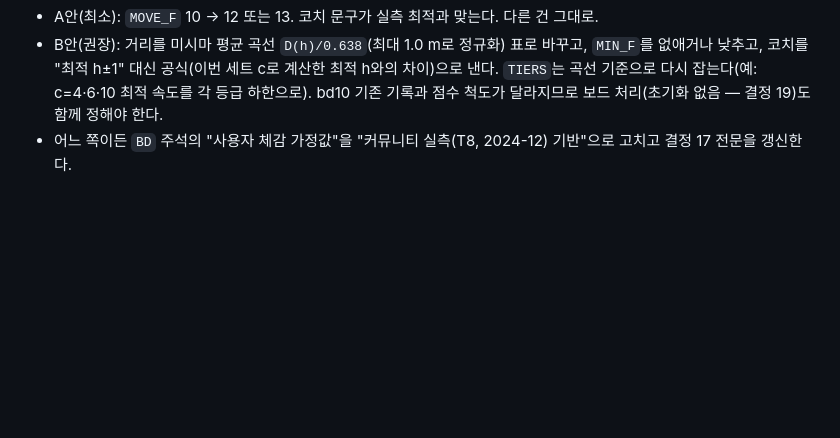
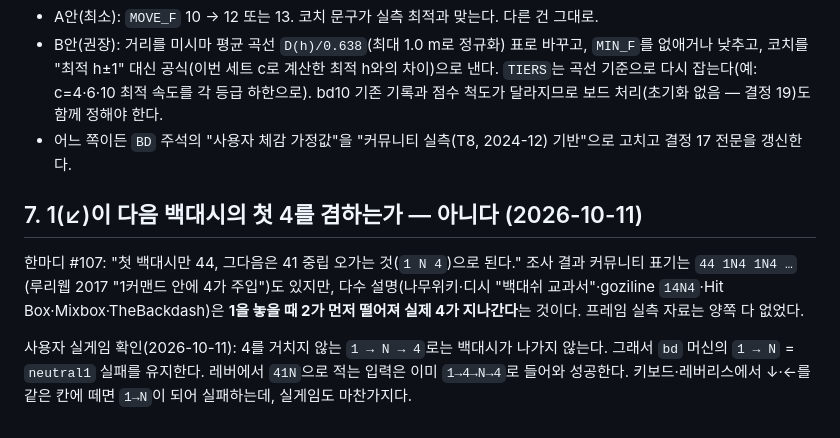
Before and after one commit to SinSeonghyeon/wave-ewgf-dojo, a Markdown page: .agents/docs/BACKDASH.md, the part around the change. Drawn GitHub-style; blank space fills up the shorter version.

Commit message:
docs: 백대시 1N4(1이 첫 4를 겸함) 검토 — 실게임 불가 확인, 판정 유지
Co-Authored-By: Claude Opus 5.5 (1M context) <noreply@anthropic.com>

```diff
--- a/.agents/docs/BACKDASH.md
+++ b/.agents/docs/BACKDASH.md
@@ -110,3 +110,9 @@ cthor의 보충: 12f 캔슬은 평균 속도는 조금 낫지만 첫 세트 동
 - A안(최소): `MOVE_F` 10 → 12 또는 13. 코치 문구가 실측 최적과 맞는다. 다른 건 그대로.
 - B안(권장): 거리를 미시마 평균 곡선 `D(h)/0.638`(최대 1.0 m로 정규화) 표로 바꾸고, `MIN_F`를 없애거나 낮추고, 코치를 "최적 h±1" 대신 공식(이번 세트 c로 계산한 최적 h와의 차이)으로 낸다. `TIERS`는 곡선 기준으로 다시 잡는다(예: c=4·6·10 최적 속도를 각 등급 하한으로). bd10 기존 기록과 점수 척도가 달라지므로 보드 처리(초기화 없음 — 결정 19)도 함께 정해야 한다.
 - 어느 쪽이든 `BD` 주석의 "사용자 체감 가정값"을 "커뮤니티 실측(T8, 2024-12) 기반"으로 고치고 결정 17 전문을 갱신한다.
+
+## 7. 1(↙)이 다음 백대시의 첫 4를 겸하는가 — 아니다 (2026-10-11)
+
+한마디 #107: "첫 백대시만 44, 그다음은 41 중립 오가는 것(`1 N 4`)으로 된다." 조사 결과 커뮤니티 표기는 `44 1N4 1N4 …`(루리웹 2017 "1커맨드 안에 4가 주입")도 있지만, 다수 설명(나무위키·디시 "백대쉬 교과서"·goziline `14N4`·Hit Box·Mixbox·TheBackdash)은 **1을 놓을 때 2가 먼저 떨어져 실제 4가 지나간다**는 것이다. 프레임 실측 자료는 양쪽 다 없었다.
+
+사용자 실게임 확인(2026-10-11): 4를 거치지 않는 `1 → N → 4`로는 백대시가 나가지 않는다. 그래서 `bd` 머신의 `1 → N` = `neutral1` 실패를 유지한다. 레버에서 `41N`으로 적는 입력은 이미 `1→4→N→4`로 들어와 성공한다. 키보드·레버리스에서 ↓·←를 같은 칸에 떼면 `1→N`이 되어 실패하는데, 실게임도 마찬가지다.
```
Also changed, not shown: 1 other file.
